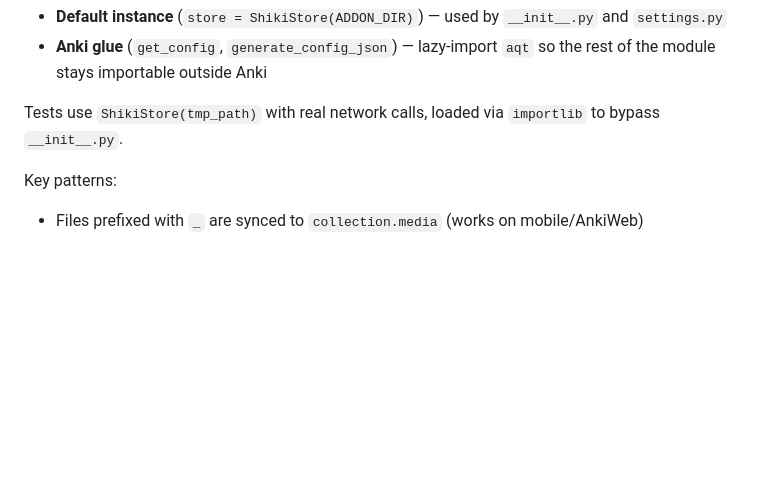
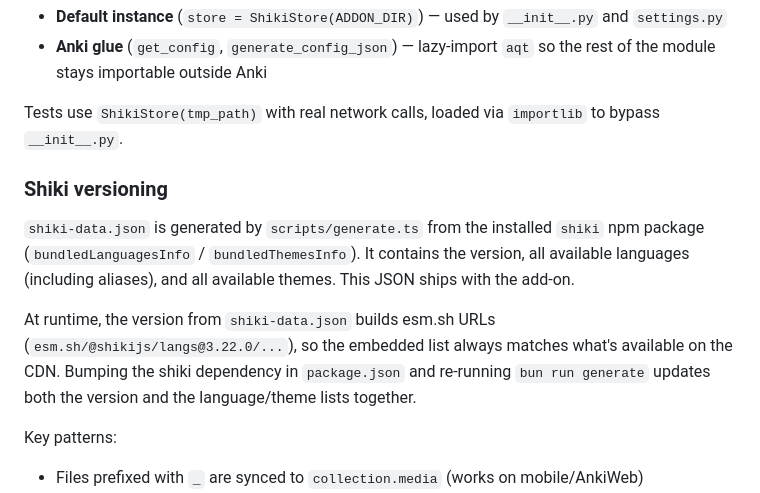
Before and after one commit to terkelg/anki-markdown, a Markdown page: claude.md, the part around the change. GitHub-like rendering; blank space fills up the shorter version.

Commit message:
docs: add shiki versioning section to claude.md

```diff
--- a/claude.md
+++ b/claude.md
@@ -76,6 +76,12 @@ tests/                   # Python tests (pytest, no Anki dependency)
 - **Anki glue** (`get_config`, `generate_config_json`) — lazy-import `aqt` so the rest of the module stays importable outside Anki
 
 Tests use `ShikiStore(tmp_path)` with real network calls, loaded via `importlib` to bypass `__init__.py`.
+
+### Shiki versioning
+
+`shiki-data.json` is generated by `scripts/generate.ts` from the installed `shiki` npm package (`bundledLanguagesInfo` / `bundledThemesInfo`). It contains the version, all available languages (including aliases), and all available themes. This JSON ships with the add-on.
+
+At runtime, the version from `shiki-data.json` builds esm.sh URLs (`esm.sh/@shikijs/langs@3.22.0/...`), so the embedded list always matches what's available on the CDN. Bumping the shiki dependency in `package.json` and re-running `bun run generate` updates both the version and the language/theme lists together.
 
 Key patterns:
 
```
